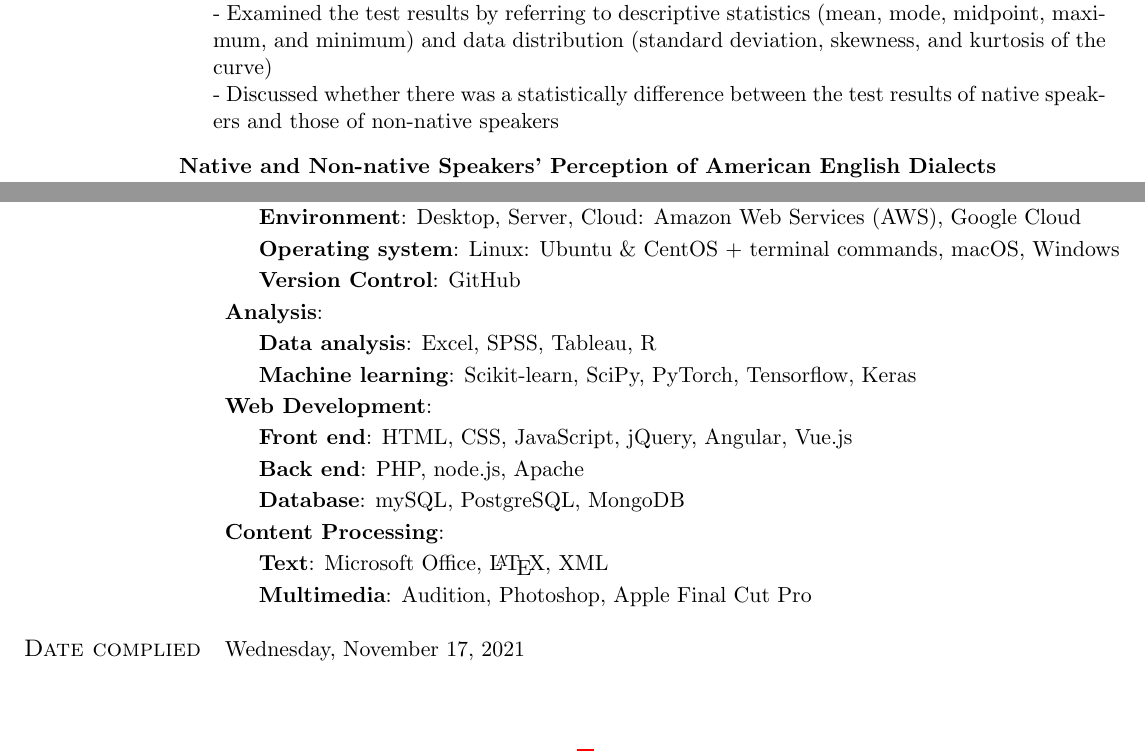
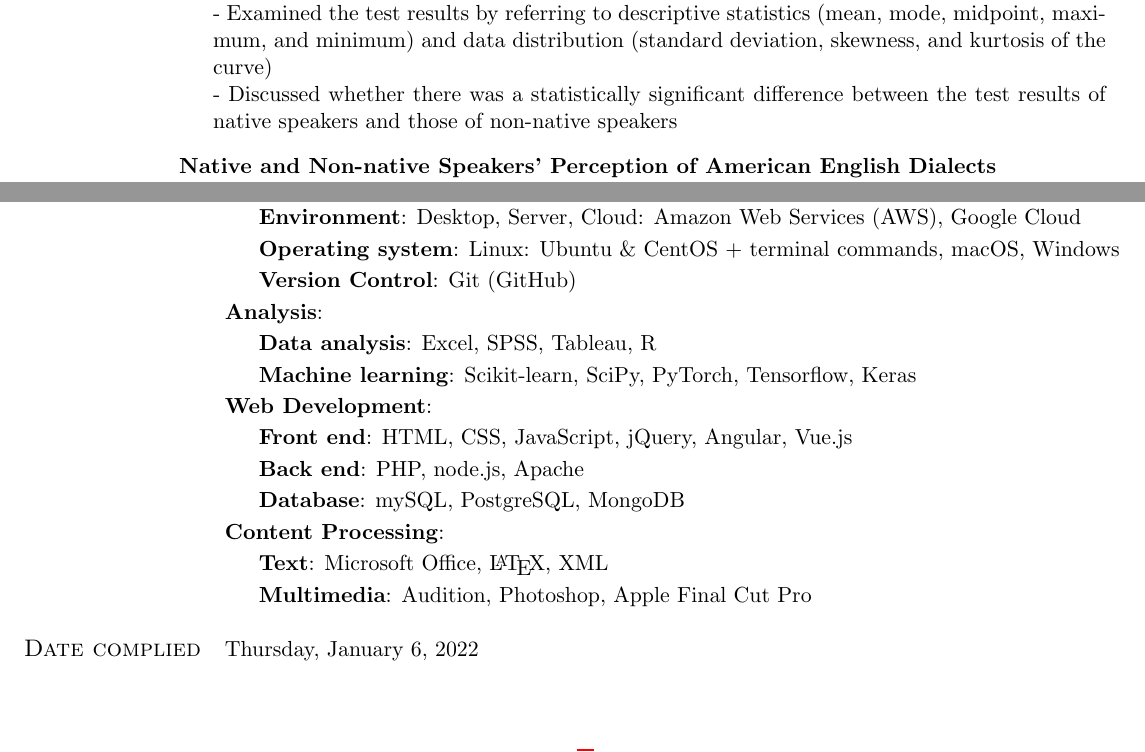
Before and after one commit to logreg-n-coffee/academic-cv, a LaTeX CV (cv.tex): two parts of pages 2 and 4 of 4, joined at a grey line, cut so that both start at the same text. Compiled offline with pdfLaTeX.

Commit message:
Minor fixes on date and grammar

```diff
--- a/cv.tex
+++ b/cv.tex
@@ -150,7 +150,7 @@
 - Developed a test to measure native and non-native English speakers' reading comprehension in the context of academic English (N = 26) \\
 - Investigated the validity and reliability of the test \\
 - Examined the test results by referring to descriptive statistics (mean, mode, midpoint, maximum, and minimum) and data distribution (standard deviation, skewness, and kurtosis of the curve) \\
-- Discussed whether there was a statistically difference between the test results of native speakers and those of non-native speakers
+- Discussed whether there was a statistically significant difference between the test results of native speakers and those of non-native speakers
 } \vspace{1em}\\
 
 & \textbf{Native and Non-native Speakers’ Perception of American English Dialects} \\
@@ -272,7 +272,7 @@
 & \indent \textbf{Languages}: Python, C/C++, Java, Swift, Go \vspace{0.2em}\\
 & \indent \textbf{Environment}: Desktop, Server, Cloud: Amazon Web Services (AWS), Google Cloud \vspace{0.2em} \\
 & \indent \textbf{Operating system}: Linux: Ubuntu \& CentOS + terminal commands, macOS, Windows \vspace{0.2em} \\
-& \indent \textbf{Version Control}: GitHub \vspace{0.2em} \\
+& \indent \textbf{Version Control}: Git (GitHub) \vspace{0.2em} \\
 
 & \textbf{Analysis}: \vspace{0.2em} \\
 & \indent \textbf{Data analysis}: Excel, SPSS, Tableau, R \vspace{0.2em}\\
@@ -288,7 +288,7 @@
 & \indent \textbf{Multimedia}: Audition, Photoshop, Apple Final Cut Pro\\
 & \\
 
-\large\textsc{Date complied}   & Wednesday, November 17, 2021 \\
+\large\textsc{Date complied}   & Thursday, January 6, 2022 \\
 \end{tabular}
 
 \end{document}
```
Also changed, not shown: cv.pdf, 2 other files.
